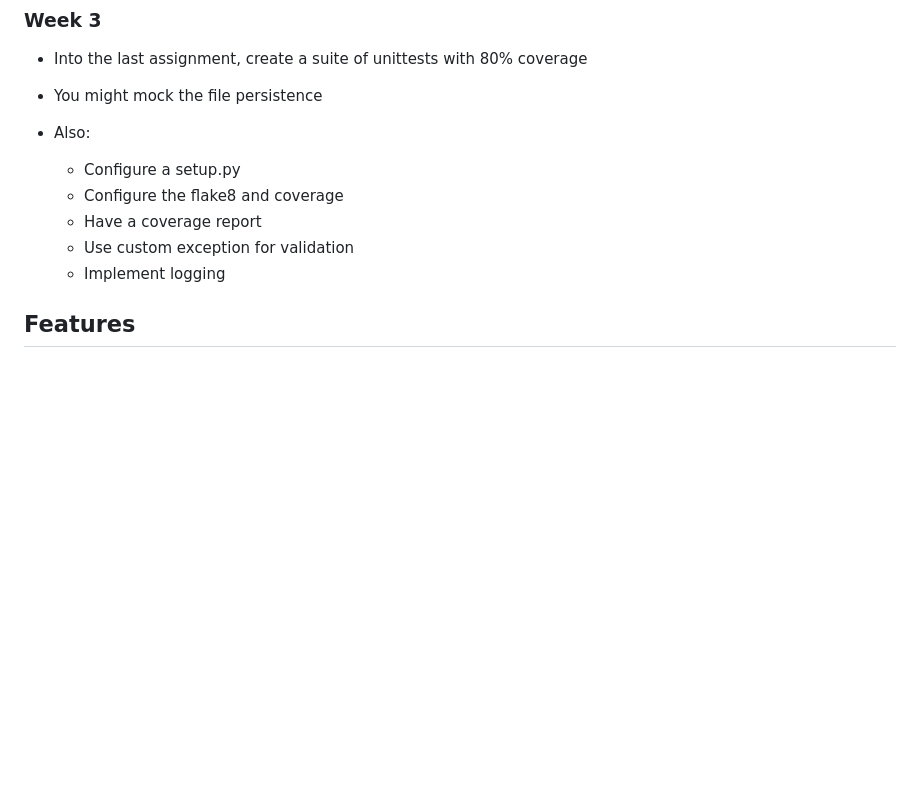
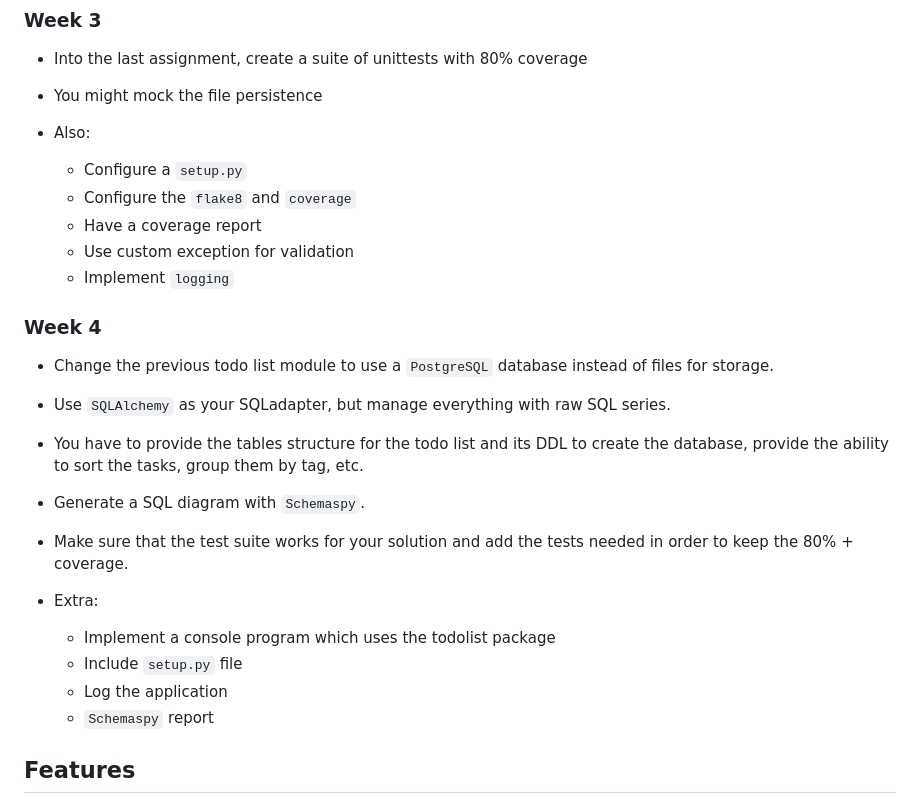
Before and after one commit to PaolaCartala/PythonExercises, a Markdown page: README.md, the part around one of its changes. Rendered like a GitHub page; blank space fills up the shorter version.

Commit message:
Update README.md, week4

```diff
--- a/README.md
+++ b/README.md
@@ -67,11 +67,24 @@ Also:
 - You might mock the file persistence
 
 - Also:
-    - Configure a setup.py
-    - Configure the flake8 and coverage
+    - Configure a `setup.py`
+    - Configure the `flake8` and `coverage`
     - Have a coverage report
     - Use custom exception for validation
-    - Implement logging
+    - Implement `logging`
+
+### Week 4
+- Change the previous todo list module to use a `PostgreSQL` database instead of files for storage.
+- Use `SQLAlchemy` as your SQLadapter, but manage everything with raw SQL series.
+- You have to provide the tables structure for the todo list and its DDL to create the database, provide the ability to sort the tasks, group them by tag, etc.
+- Generate a SQL diagram with `Schemaspy`.
+- Make sure that the test suite works for your solution and add the tests needed in order to keep the 80% + coverage.
+
+- Extra:
+    - Implement a console program which uses the todolist package
+    - Include `setup.py` file
+    - Log the application
+    - `Schemaspy` report
 
 ## Features
 
```
Also changed, not shown: other parts of README.md (+2 -2 lines).
